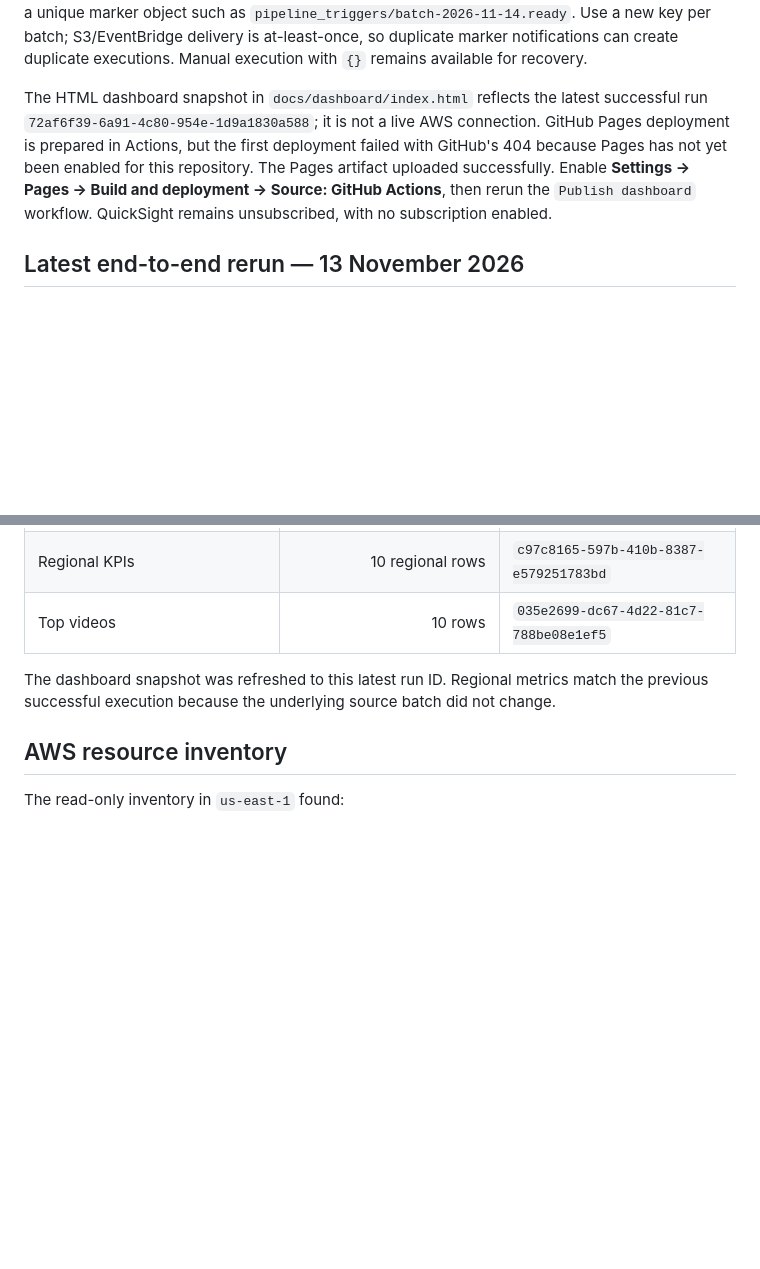
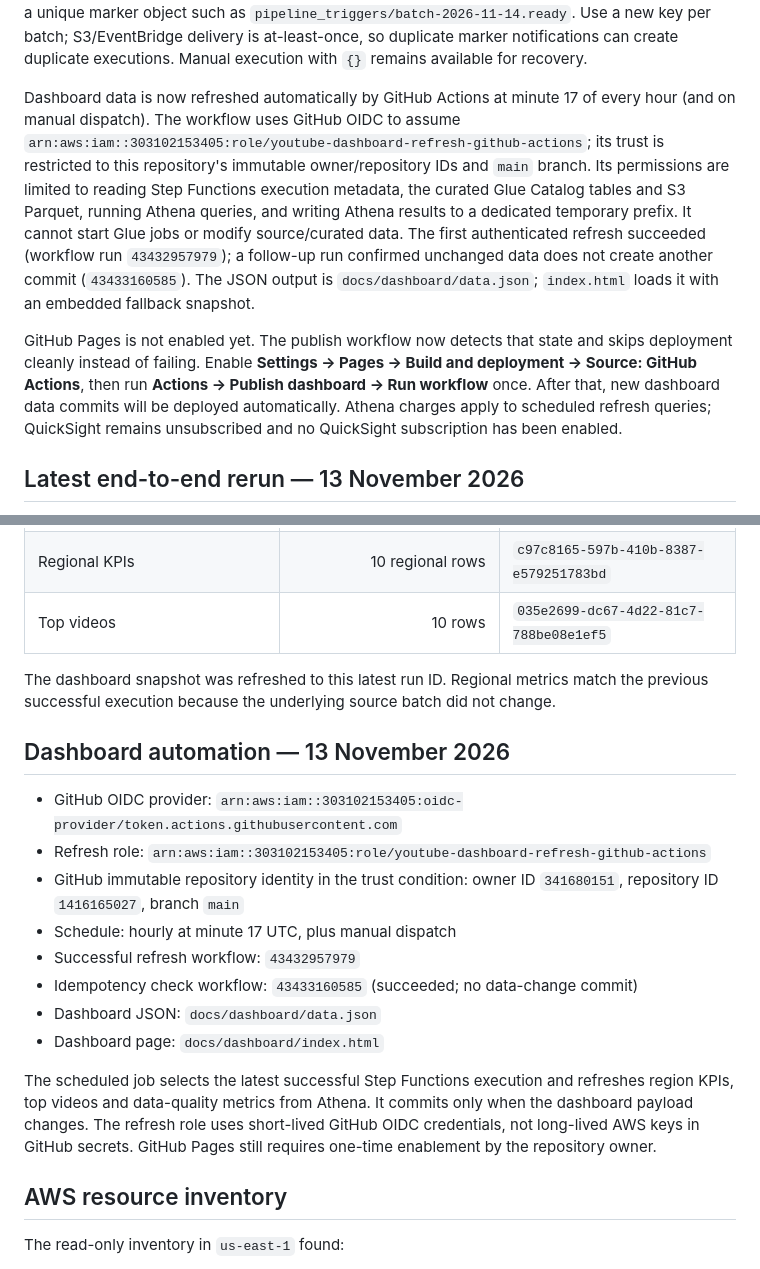
Before and after one commit to krishnasai-gorantla/youtube-trending-data-pipeline, a Markdown page: docs/verified-aws-state.md, 2 parts joined by grey strips. GitHub-like rendering; blank space fills up the shorter version.

Commit message:
Record verified OIDC dashboard refresh and hosting limitation

```diff
--- a/docs/verified-aws-state.md
+++ b/docs/verified-aws-state.md
@@ -37,7 +37,9 @@ The safe output is in `s3://de-on-youtube-cleansed-useast1-s3/curated/youtube_pi
 
 **Trigger and dashboard status:** S3 EventBridge notifications are enabled on the raw bucket. The enabled rule `youtube-pipeline-batch-ready` matches `pipeline_triggers/*.ready` object-created events and targets the Step Functions state machine through a dedicated role with `states:StartExecution` only. The event pattern passed `TestEventPattern`; the trigger has now been fired with a controlled test marker and the retry completed successfully (see the latest rerun evidence above). To start a future batch automatically, upload all 10 regional CSVs first, then upload a unique marker object such as `pipeline_triggers/batch-2026-11-14.ready`. Use a new key per batch; S3/EventBridge delivery is at-least-once, so duplicate marker notifications can create duplicate executions. Manual execution with `{}` remains available for recovery.
 
-The HTML dashboard snapshot in `docs/dashboard/index.html` reflects the latest successful run `72af6f39-6a91-4c80-954e-1d9a1830a588`; it is not a live AWS connection. GitHub Pages deployment is prepared in Actions, but the first deployment failed with GitHub's 404 because Pages has not yet been enabled for this repository. The Pages artifact uploaded successfully. Enable **Settings → Pages → Build and deployment → Source: GitHub Actions**, then rerun the `Publish dashboard` workflow. QuickSight remains unsubscribed, with no subscription enabled.
+Dashboard data is now refreshed automatically by GitHub Actions at minute 17 of every hour (and on manual dispatch). The workflow uses GitHub OIDC to assume `arn:aws:iam::303102153405:role/youtube-dashboard-refresh-github-actions`; its trust is restricted to this repository's immutable owner/repository IDs and `main` branch. Its permissions are limited to reading Step Functions execution metadata, the curated Glue Catalog tables and S3 Parquet, running Athena queries, and writing Athena results to a dedicated temporary prefix. It cannot start Glue jobs or modify source/curated data. The first authenticated refresh succeeded (workflow run `43432957979`); a follow-up run confirmed unchanged data does not create another commit (`43433160585`). The JSON output is `docs/dashboard/data.json`; `index.html` loads it with an embedded fallback snapshot.
+
+GitHub Pages is not enabled yet. The publish workflow now detects that state and skips deployment cleanly instead of failing. Enable **Settings → Pages → Build and deployment → Source: GitHub Actions**, then run **Actions → Publish dashboard → Run workflow** once. After that, new dashboard data commits will be deployed automatically. Athena charges apply to scheduled refresh queries; QuickSight remains unsubscribed and no QuickSight subscription has been enabled.
 
 
 ## Latest end-to-end rerun — 13 November 2026
@@ -71,6 +73,19 @@ Total Glue compute for this run was 652 DPU-seconds (194 + 458). This test used
 | Top videos | 10 rows | `035e2699-dc67-4d22-81c7-788be08e1ef5` |
 
 The dashboard snapshot was refreshed to this latest run ID. Regional metrics match the previous successful execution because the underlying source batch did not change.
+
+## Dashboard automation — 13 November 2026
+
+- GitHub OIDC provider: `arn:aws:iam::303102153405:oidc-provider/token.actions.githubusercontent.com`
+- Refresh role: `arn:aws:iam::303102153405:role/youtube-dashboard-refresh-github-actions`
+- GitHub immutable repository identity in the trust condition: owner ID `341680151`, repository ID `1416165027`, branch `main`
+- Schedule: hourly at minute 17 UTC, plus manual dispatch
+- Successful refresh workflow: `43432957979`
+- Idempotency check workflow: `43433160585` (succeeded; no data-change commit)
+- Dashboard JSON: `docs/dashboard/data.json`
+- Dashboard page: `docs/dashboard/index.html`
+
+The scheduled job selects the latest successful Step Functions execution and refreshes region KPIs, top videos and data-quality metrics from Athena. It commits only when the dashboard payload changes. The refresh role uses short-lived GitHub OIDC credentials, not long-lived AWS keys in GitHub secrets. GitHub Pages still requires one-time enablement by the repository owner.
 
 ## AWS resource inventory
 
```
